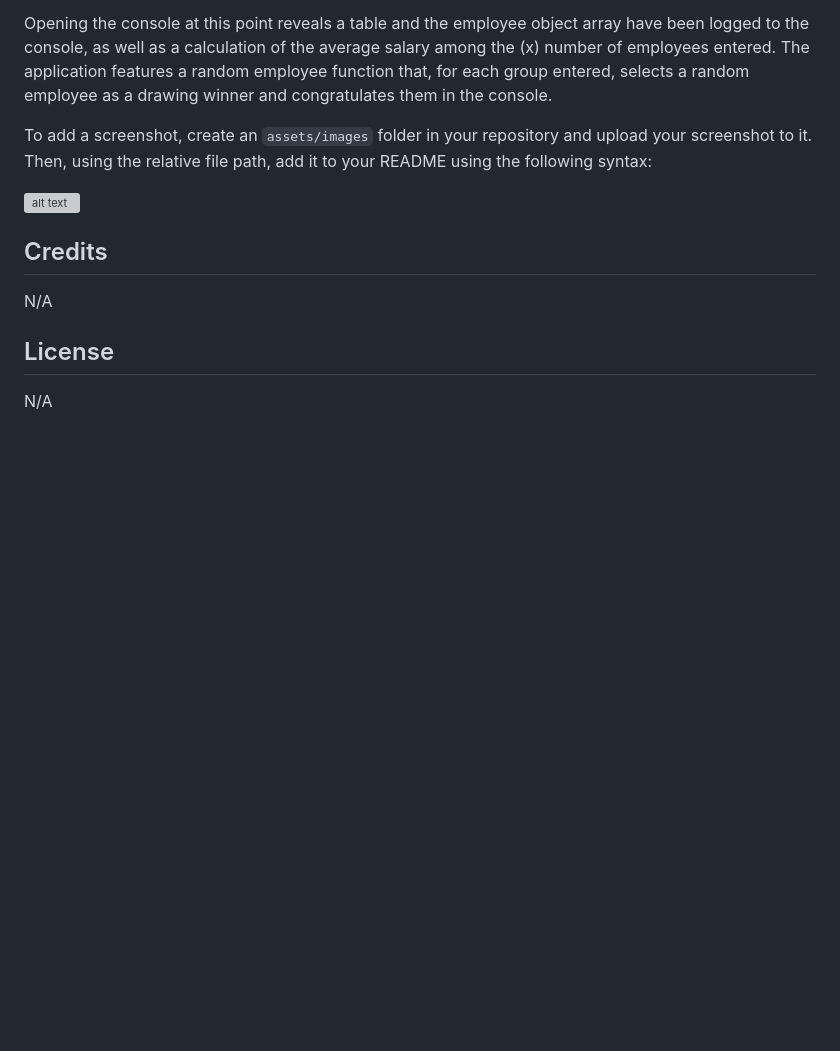
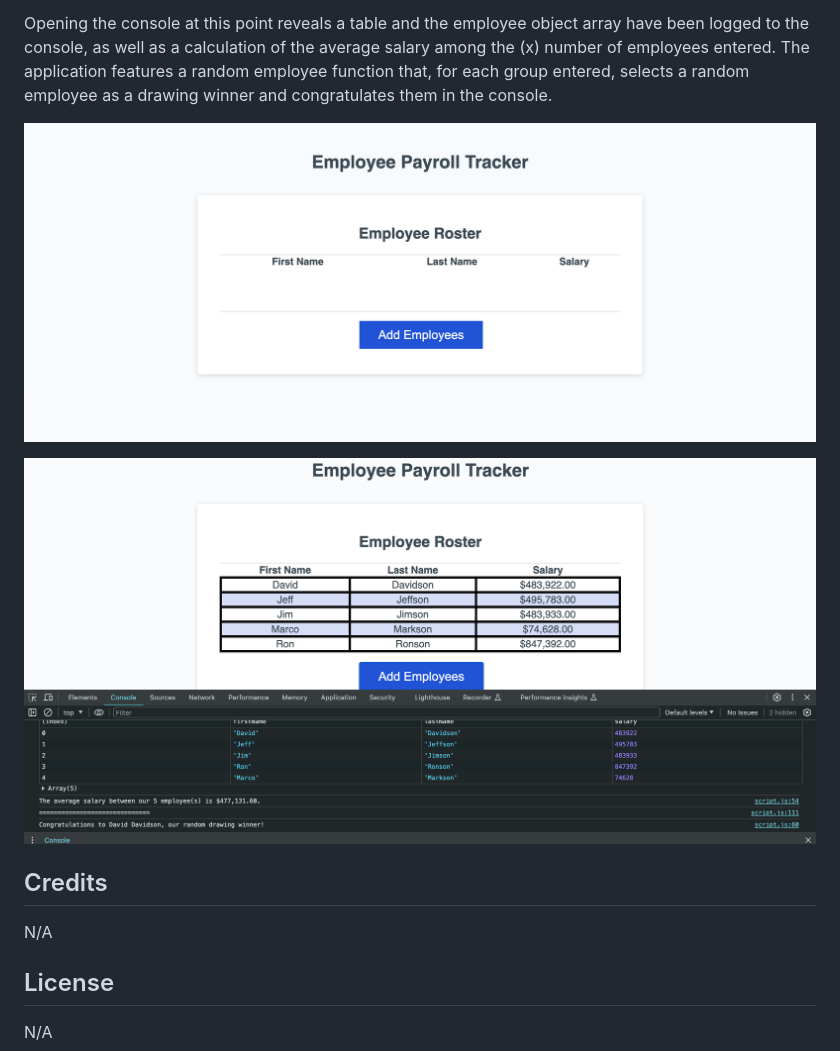
Before and after one commit to lindsay-terry/payroll-tracker, a Markdown page: README.md, the part around the change. Rendered like a GitHub page; pictures changed too: assets/images/payroll-console.png (added), assets/images/payroll-screenshot.png (added); blank space fills up the shorter version; grey boxes are pictures that could not be loaded.

Commit message:
Created images folder and added screenshots to README

```diff
--- a/README.md
+++ b/README.md
@@ -20,9 +20,9 @@ The application starts out with a blank table titled Employee Roster, and clicki
 
 Opening the console at this point reveals a table and the employee object array have been logged to the console, as well as a calculation of the average salary among the (x) number of employees entered.  The application features a random employee function that, for each group entered, selects a random employee as a drawing winner and congratulates them in the console.
 
-To add a screenshot, create an `assets/images` folder in your repository and upload your screenshot to it. Then, using the relative file path, add it to your README using the following syntax:
+![Screenshot of application](assets/images/payroll-screenshot.png)
 
-![alt text](assets/images/screenshot.png)
+![Screenshot of application console view](assets/images/payroll-console.png)
 
 ## Credits
 
```
Also changed, not shown: 3 other files.
